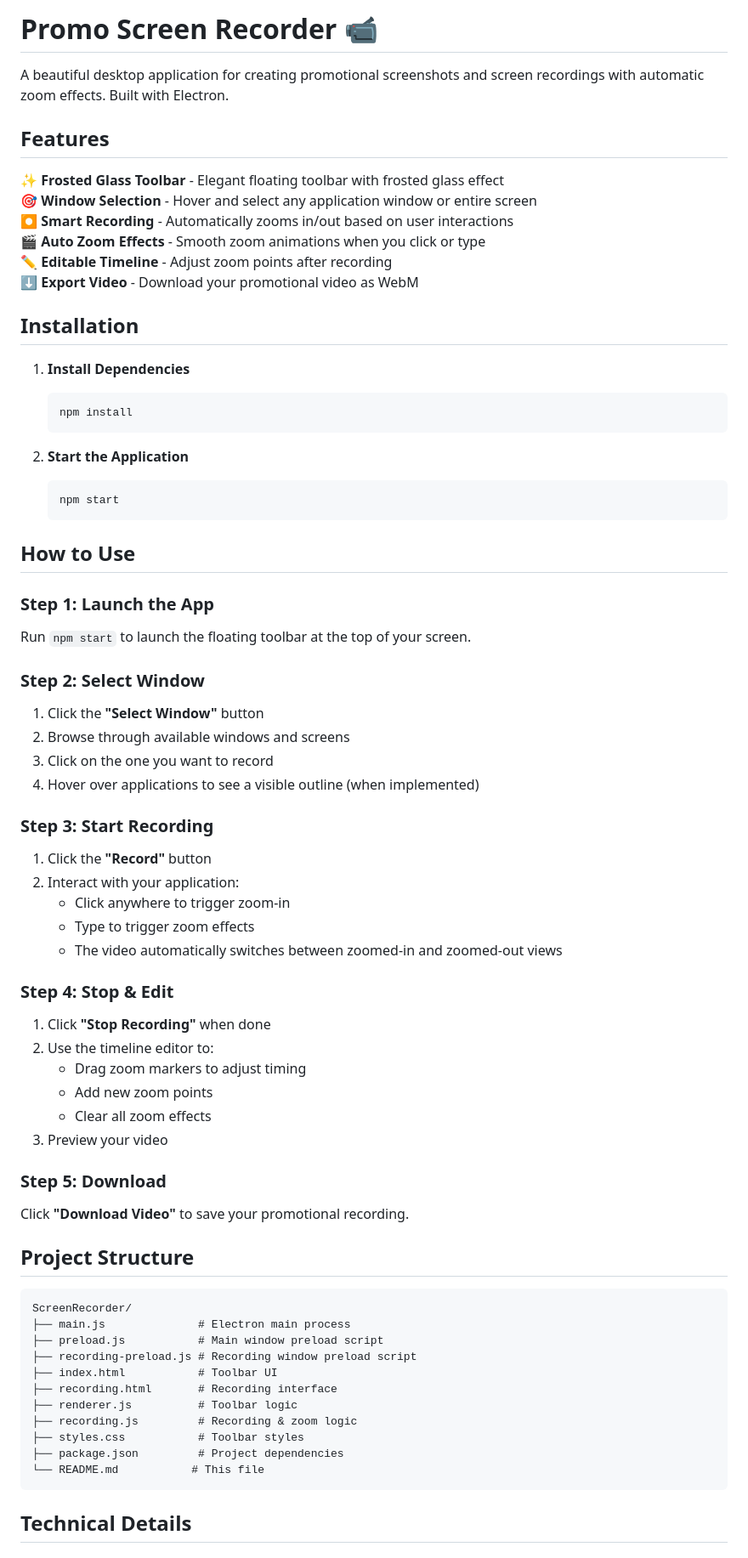
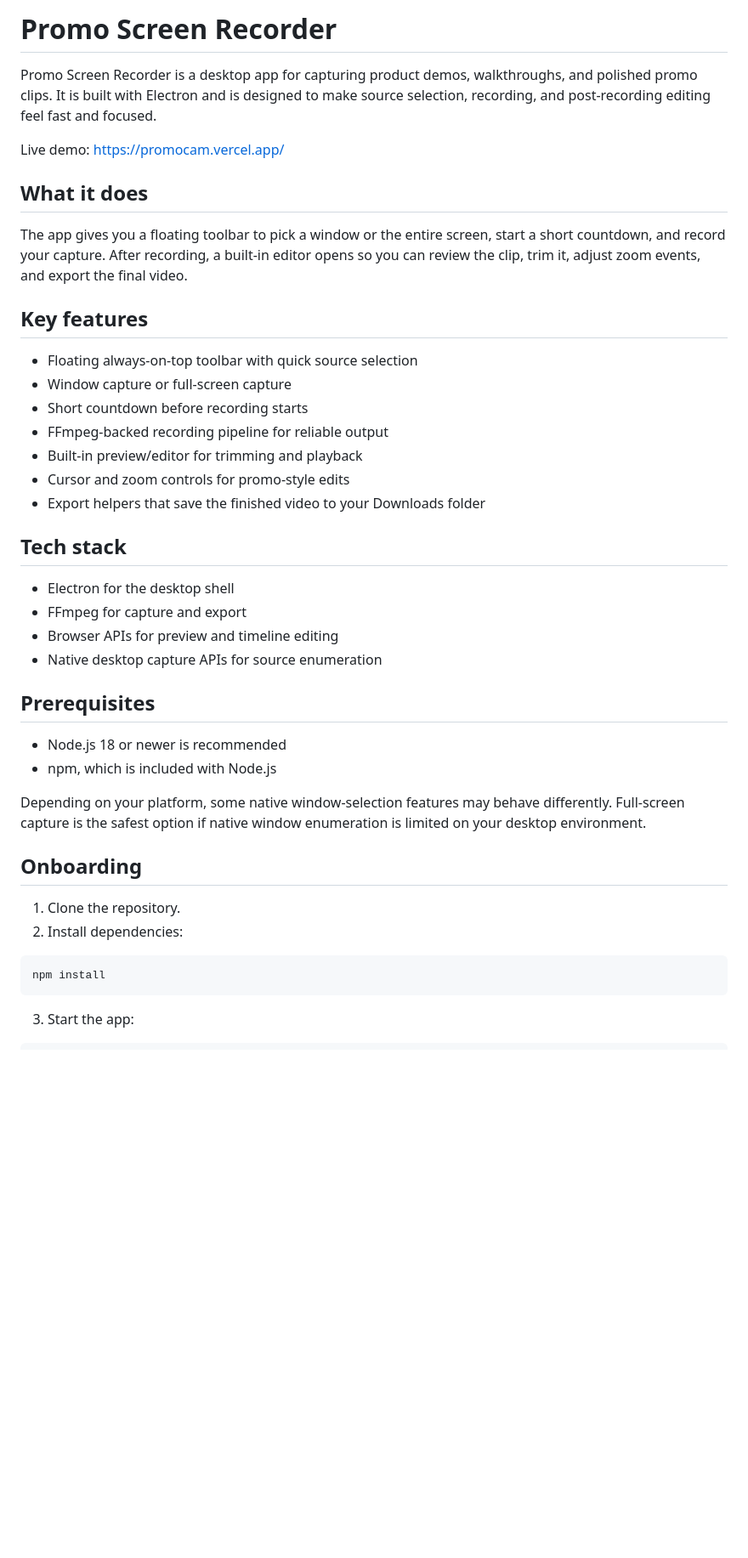
Before and after one commit to Luchik28/ScreenRecorder, a Markdown page: README.md, the part around one of its changes. Shown at 85% size. Drawn GitHub-style; blank space fills up the shorter version.

Commit message:
Better Readme

````diff
--- a/README.md
+++ b/README.md
@@ -1,72 +1,45 @@
-# Promo Screen Recorder 📹
+# Promo Screen Recorder
 
-A beautiful desktop application for creating promotional screenshots and screen recordings with automatic zoom effects. Built with Electron.
+Promo Screen Recorder is a desktop app for capturing product demos, walkthroughs, and polished promo clips. It is built with Electron and is designed to make source selection, recording, and post-recording editing feel fast and focused.
 
-## Features
+Live demo: https://promocam.vercel.app/
 
-✨ **Frosted Glass Toolbar** - Elegant floating toolbar with frosted glass effect
-🎯 **Window Selection** - Hover and select any application window or entire screen
-⏺️ **Smart Recording** - Automatically zooms in/out based on user interactions
-🎬 **Auto Zoom Effects** - Smooth zoom animations when you click or type
-✏️ **Editable Timeline** - Adjust zoom points after recording
-⬇️ **Export Video** - Download your promotional video as WebM
+## What it does
 
-## Installation
+The app gives you a floating toolbar to pick a window or the entire screen, start a short countdown, and record your capture. After recording, a built-in editor opens so you can review the clip, trim it, adjust zoom events, and export the final video.
 
-1. **Install Dependencies**
-   ```bash
-   npm install
-   ```
+## Key features
 
-2. **Start the Application**
-   ```bash
-   npm start
-   ```
+- Floating always-on-top toolbar with quick source selection
+- Window capture or full-screen capture
+- Short countdown before recording starts
+- FFmpeg-backed recording pipeline for reliable output
+- Built-in preview/editor for trimming and playback
+- Cursor and zoom controls for promo-style edits
+- Export helpers that save the finished video to your Downloads folder
 
-## How to Use
+## Tech stack
 
-### Step 1: Launch the App
-Run `npm start` to launch the floating toolbar at the top of your screen.
+- Electron for the desktop shell
+- FFmpeg for capture and export
+- Browser APIs for preview and timeline editing
+- Native desktop capture APIs for source enumeration
 
-### Step 2: Select Window
-1. Click the **"Select Window"** button
-2. Browse through available windows and screens
-3. Click on the one you want to record
-4. Hover over applications to see a visible outline (when implemented)
+## Prerequisites
 
-### Step 3: Start Recording
-1. Click the **"Record"** button
-2. Interact with your application:
-   - Click anywhere to trigger zoom-in
-   - Type to trigger zoom effects
-   - The video automatically switches between zoomed-in and zoomed-out views
+- Node.js 18 or newer is recommended
+- npm, which is included with Node.js
 
-### Step 4: Stop & Edit
-1. Click **"Stop Recording"** when done
-2. Use the timeline editor to:
-   - Drag zoom markers to adjust timing
-   - Add new zoom points
-   - Clear all zoom effects
-3. Preview your video
+Depending on your platform, some native window-selection features may behave differently. Full-screen capture is the safest option if native window enumeration is limited on your desktop environment.
 
-### Step 5: Download
-Click **"Download Video"** to save your promotional recording.
+## Onboarding
 
-## Project Structure
+1. Clone the repository.
+2. Install dependencies:
 
-```
-ScreenRecorder/
-├── main.js              # Electron main process
-├── preload.js           # Main window preload script
-├── recording-preload.js # Recording window preload script
-├── index.html           # Toolbar UI
-├── recording.html       # Recording interface
-├── renderer.js          # Toolbar logic
-├── recording.js         # Recording & zoom logic
-├── styles.css           # Toolbar styles
-├── package.json         # Project dependencies
-└── README.md           # This file
+```bash
+npm install
 ```
 
-## Technical Details
+3. Start the app:
 
````
Also changed, not shown: other parts of README.md (+104 -68 lines).
